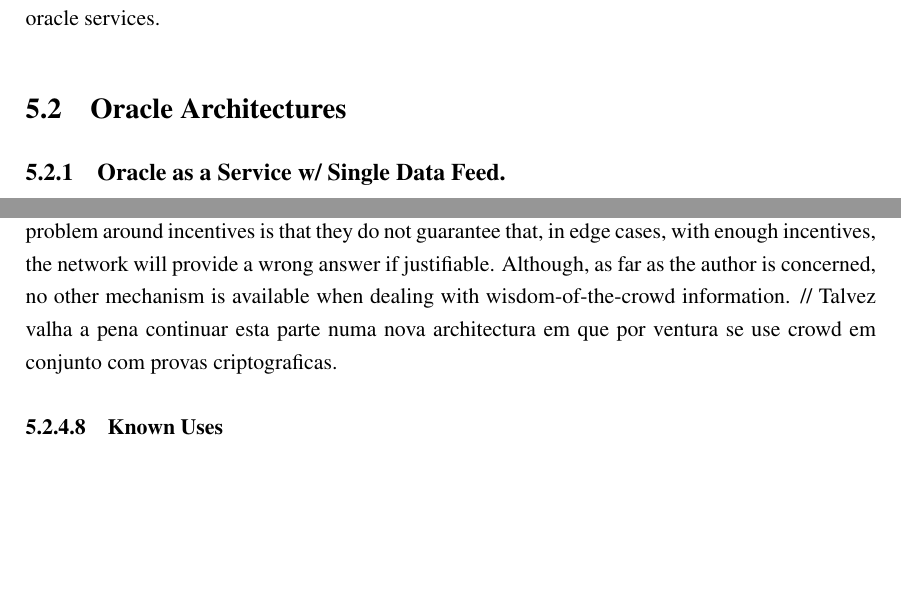
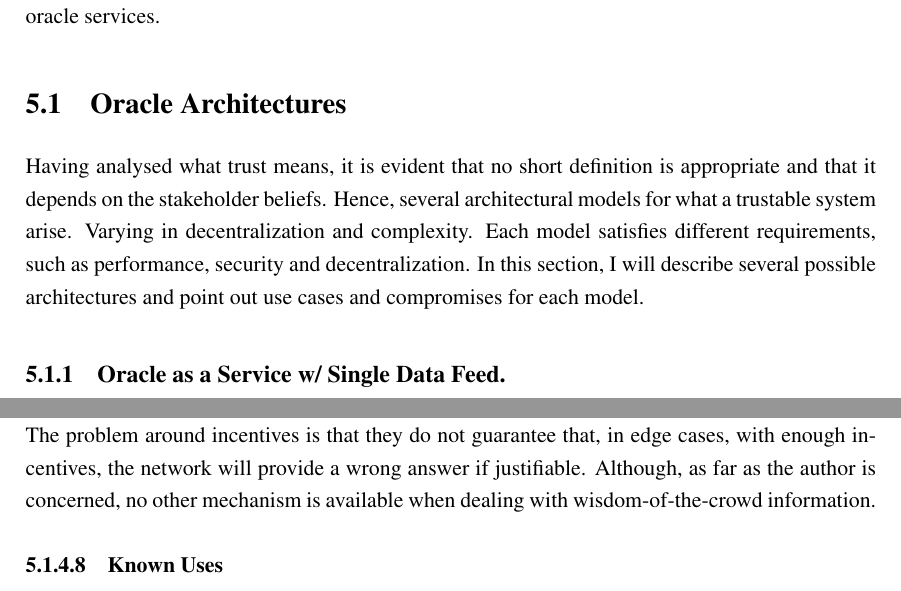
Before and after one commit to pedroduartecosta/Monografia, a LaTeX thesis (latex/mieic-en.tex, which reads latex/chapter5.tex): two parts of pages 46 and 54 of 70, joined at a grey line, cut so that both start at the same text, the shorter picture padded with empty space. Compiled offline with pdfLaTeX.

Commit message:
Updated oracle architectures

```diff
--- a/latex/chapter5.tex
+++ b/latex/chapter5.tex
@@ -25,10 +13,8 @@ The second, and most relevant for analysis, is the oracle service used. Oracles
 
 \section{Oracle Architectures}
 
-%% FIXME: Falta introduzir aqui porque é que vais falar de arquiteturas de oracles neste ponto. Já hás-de ter falado disto mais acima no documento, mas aqui é importante para o que se segue não parecer caído do céu.
-
-%% FIXME: Outra coisa que faz falta aqui é uma discussão geral do problema (necessidade de ter informação exogenea na blockchain) e de como é que os oracles o resolvem. Isto também já há-de ter sido descrito de alguma forma mais acima, mas aqui poderia aparecer num formato parecido ao que usas em baixo para descrever cada uma das arquiteturas (context, example, problem, forces, solution, example resolved, resulting context, known uses) e possivelmente com mais detalhe. Podes inclusive dizer que estás a descrever isto como um padrão de software chamado "Blockchain Oracle", porque a existência de oracles é algo que vemos recorrentemente e para a qual até temos vários "know uses". O mesmo pode não acontecer com as arquiteturas que descreves a seguir, e daí não ser adequado chamar-lhes padrões.
-
+Having analysed what trust means, it is evident that no short definition is appropriate and that it depends on the stakeholder beliefs. Hence, several architectural models for what a trustable system arise. Varying in decentralization and complexity. Each model satisfies different requirements, such as performance, security and decentralization.
+In this section, I will describe several possible architectures and point out use cases and compromises for each model.
 
 \subsection{Oracle as a Service w/ Single Data Feed.}
 
@@ -186,7 +171,9 @@ However, the consensus algorithm should never require that all nodes provide a r
 \subsubsection{Resulting Context}
 With this context, we bring the same trust level given by blockchain technology to the oracle service. Resulting in a decentralized network with no single party running it and every stakeholder has the same weight in providing the data. This context, however, is only suitable for previously defined user groups, with an agreed minimum necessary quorum for consensus and known public keys of all nodes.
 
-In a community context, this approach is not suitable since nodes would be able to join and leave making it harder to achieve a predefined consensus. Involved parties would be able to launch more than one node, resulting in some parties being able to take over the minimum consensus quorum and overpower the network unless some proof-of-work mechanism is implemented. This would also result in a context of wisdom of the crowd, in which the most effective way of controlling a correct answer would be by implementing some incentives mechanism such as \cite{AdlerAstraea:Oracle}. The problem around incentives is that they do not guarantee that, in edge cases, with enough incentives, the network will provide a wrong answer if justifiable. Although, as far as the author is concerned, no other mechanism is available when dealing with wisdom-of-the-crowd information. // Talvez valha a pena continuar esta parte numa nova architectura em que por ventura se use crowd em conjunto com provas criptograficas.
+In a community context, this approach is not suitable since nodes would be able to join and leave making it harder to achieve a predefined consensus. Involved parties would be able to launch more than one node, resulting in some parties being able to take over the minimum consensus quorum and overpower the network unless some proof-of-work mechanism is implemented. This would also result in a context of wisdom of the crowd, in which the most effective way of controlling a correct answer would be by implementing some incentives mechanism such as \cite{Adler2018a}. The problem around incentives is that they do not guarantee that, in edge cases, with enough incentives, the network will provide a wrong answer if justifiable. Although, as far as the author is concerned, no other mechanism is available when dealing with wisdom-of-the-crowd information.
+
+
 
 \subsubsection{Known Uses}
 
```
Also changed, not shown: mieic-en.pdf, latex/chapter5.tex (13 more changed lines).
